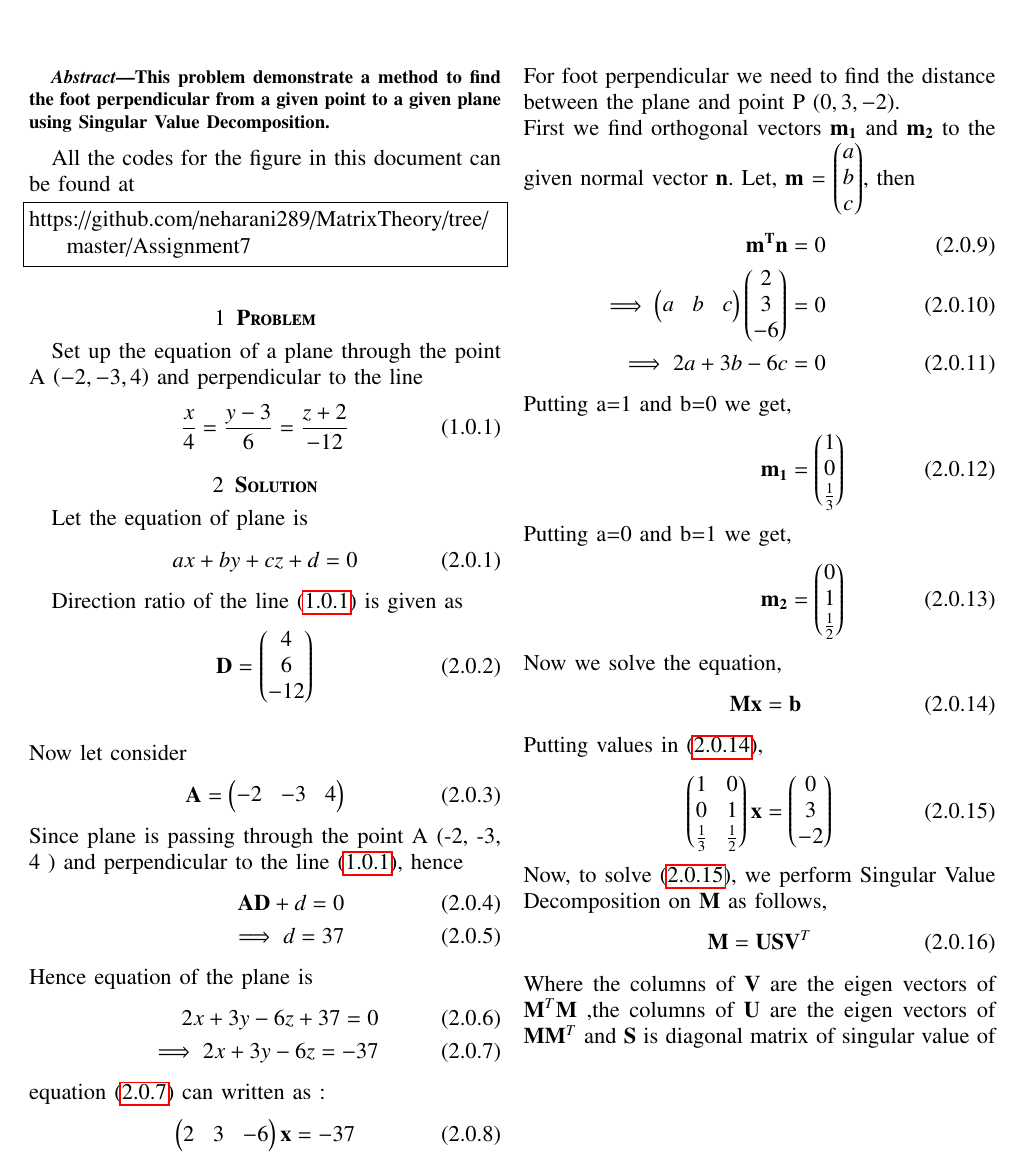
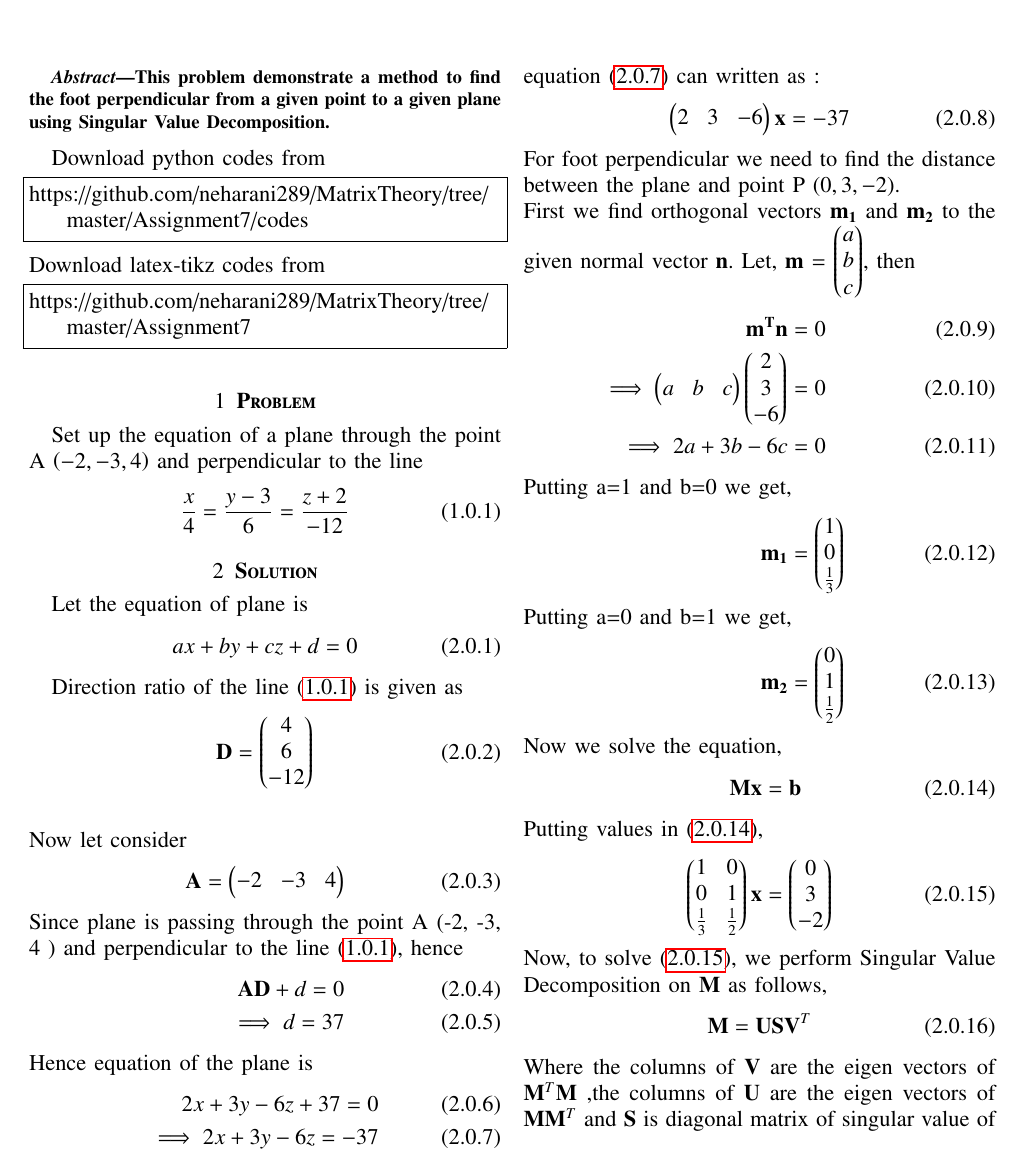
Before and after one commit to neharani289/MatrixTheory, a LaTeX problem sheet (Assignment7/Assignment7.tex): part of page 1 of 3, cut so that both start at the same text. Compiled offline with pdfLaTeX.

Commit message:
Update Assignment7.tex

```diff
--- a/Assignment7/Assignment7.tex
+++ b/Assignment7/Assignment7.tex
@@ -155,7 +155,15 @@
 \begin{abstract}
 This problem demonstrate a method to  find the foot perpendicular  from a given point to a given plane using Singular Value Decomposition.
 \end{abstract}
-All the codes for the figure in this document can be found at
+Download python codes from
+%
+\begin{lstlisting}
+https://github.com/neharani289/MatrixTheory/tree/master/Assignment7/codes
+\end{lstlisting}
+%
+%
+Download latex-tikz codes from
+%
 \begin{lstlisting}
 https://github.com/neharani289/MatrixTheory/tree/master/Assignment7
 \end{lstlisting}
```
